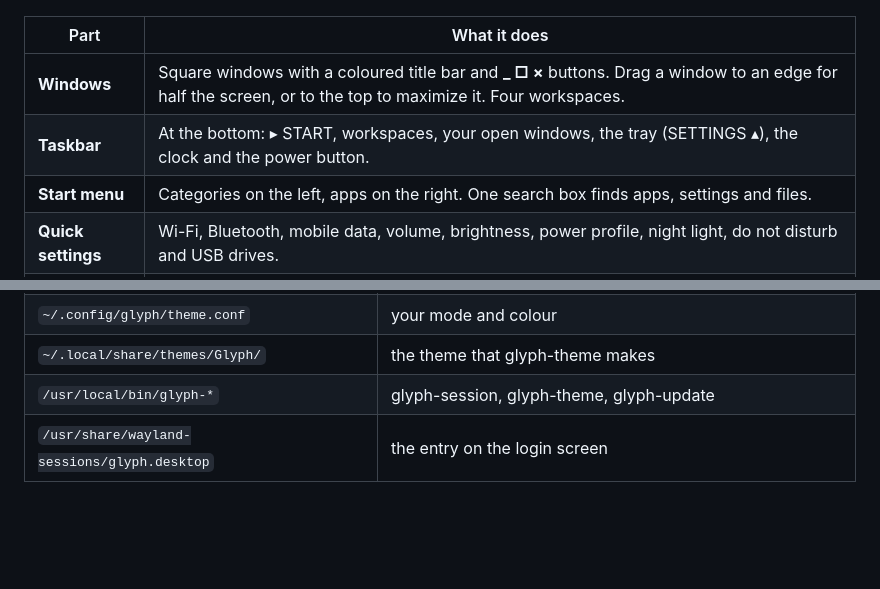
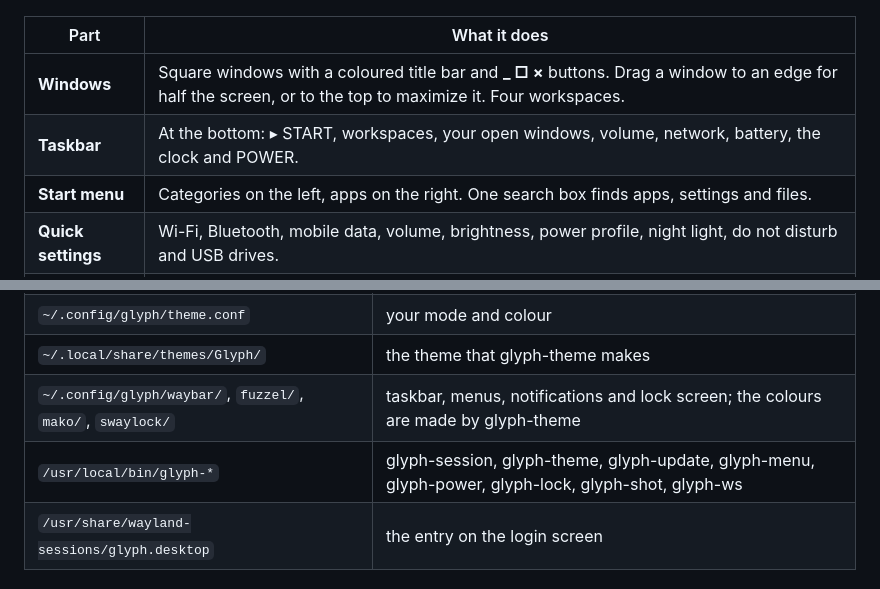
Before and after one commit to DRetro83/glyph, a Markdown page: README.md, 2 parts joined by grey strips. Rendered like a GitHub page; folded sections open; blank space fills up the shorter version.

```diff
--- a/README.md
+++ b/README.md
@@ -38,7 +38,7 @@ Glyph is a complete desktop for Debian, put together from small open-source part
 | Part | What it does |
 |---|---|
 | **Windows** | Square windows with a coloured title bar and **_ □ ×** buttons. Drag a window to an edge for half the screen, or to the top to maximize it. Four workspaces. |
-| **Taskbar** | At the bottom: ▸ START, workspaces, your open windows, the tray (SETTINGS ▴), the clock and the power button. |
+| **Taskbar** | At the bottom: ▸ START, workspaces, your open windows, volume, network, battery, the clock and POWER. |
 | **Start menu** | Categories on the left, apps on the right. One search box finds apps, settings and files. |
 | **Quick settings** | Wi-Fi, Bluetooth, mobile data, volume, brightness, power profile, night light, do not disturb and USB drives. |
 | **Settings** | Appearance, display, sound, keyboard, mouse, printers, power, disks, users, date, language, privacy, default apps, accessibility and updates. |
@@ -127,7 +135,8 @@ glyph-update               # newest Glyph from GitHub; your look and settings ar
 | `~/.config/glyph/labwc/` | the window manager settings, only used in the Glyph session |
 | `~/.config/glyph/theme.conf` | your mode and colour |
 | `~/.local/share/themes/Glyph/` | the theme that glyph-theme makes |
-| `/usr/local/bin/glyph-*` | glyph-session, glyph-theme, glyph-update |
+| `~/.config/glyph/waybar/`, `fuzzel/`, `mako/`, `swaylock/` | taskbar, menus, notifications and lock screen; the colours are made by glyph-theme |
+| `/usr/local/bin/glyph-*` | glyph-session, glyph-theme, glyph-update, glyph-menu, glyph-power, glyph-lock, glyph-shot, glyph-ws |
 | `/usr/share/wayland-sessions/glyph.desktop` | the entry on the login screen |
 
 </details>
```
Also changed, not shown: other parts of README.md (+15 -7 lines), CHANGELOG.md (+10 -0 lines), docs/ROADMAP.md (+10 -3 lines), docs/img/glyph-desktop.png (added), docs/img/glyph-lock.png (added), docs/img/glyph-power.png (added), docs/img/labwc-step1.png (deleted), 12 other files.
